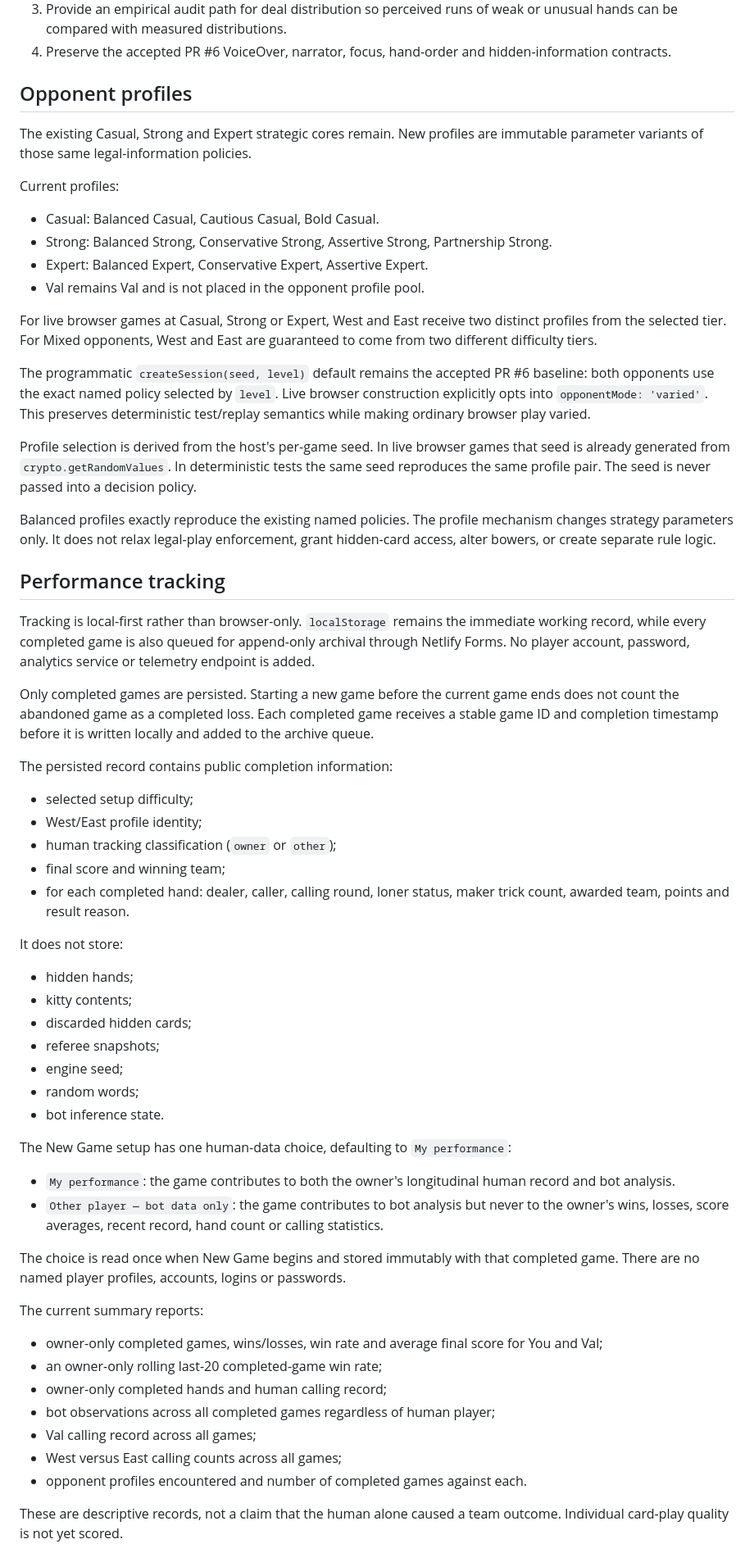
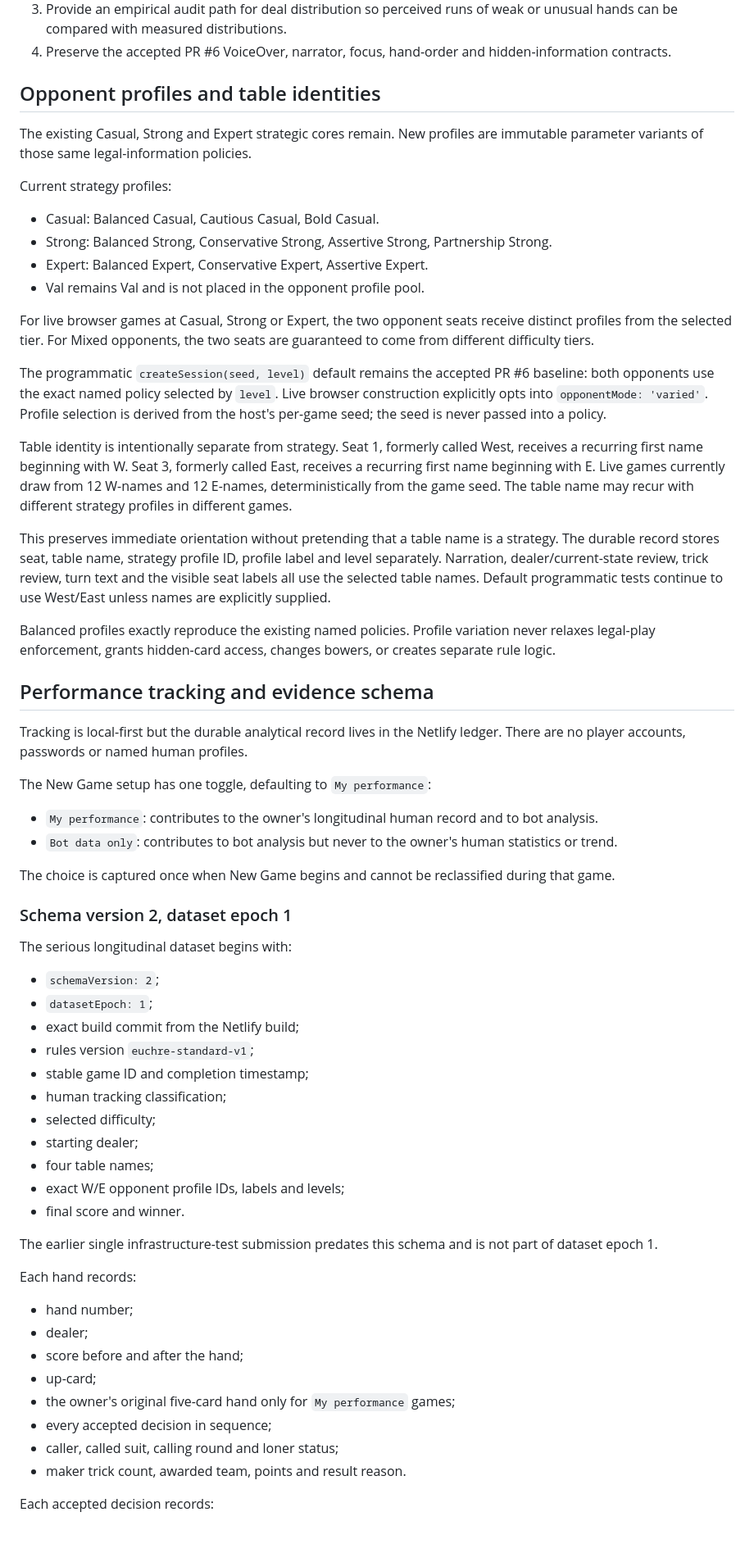
Before and after one commit to BlindAnatomist/spiel-ein-spiel, a Markdown page: docs/PERFORMANCE_OPPONENT_AUDIT_CHECKPOINT.md, the part around one of its changes. Shown at 82% size. Rendered like a GitHub page.

Commit message:
Freeze rich schema and W/E table identity contract

```diff
--- a/docs/PERFORMANCE_OPPONENT_AUDIT_CHECKPOINT.md
+++ b/docs/PERFORMANCE_OPPONENT_AUDIT_CHECKPOINT.md
@@ -15,65 +15,66 @@ PR #7 (`feat/euchre-mobile-table-layout`) is a separate visual-review branch and
 3. Provide an empirical audit path for deal distribution so perceived runs of weak or unusual hands can be compared with measured distributions.
 4. Preserve the accepted PR #6 VoiceOver, narrator, focus, hand-order and hidden-information contracts.
 
-## Opponent profiles
+## Opponent profiles and table identities
 
 The existing Casual, Strong and Expert strategic cores remain. New profiles are immutable parameter variants of those same legal-information policies.
 
-Current profiles:
+Current strategy profiles:
 
 - Casual: Balanced Casual, Cautious Casual, Bold Casual.
 - Strong: Balanced Strong, Conservative Strong, Assertive Strong, Partnership Strong.
 - Expert: Balanced Expert, Conservative Expert, Assertive Expert.
 - Val remains Val and is not placed in the opponent profile pool.
 
-For live browser games at Casual, Strong or Expert, West and East receive two distinct profiles from the selected tier. For Mixed opponents, West and East are guaranteed to come from two different difficulty tiers.
+For live browser games at Casual, Strong or Expert, the two opponent seats receive distinct profiles from the selected tier. For Mixed opponents, the two seats are guaranteed to come from different difficulty tiers.
 
-The programmatic `createSession(seed, level)` default remains the accepted PR #6 baseline: both opponents use the exact named policy selected by `level`. Live browser construction explicitly opts into `opponentMode: 'varied'`. This preserves deterministic test/replay semantics while making ordinary browser play varied.
+The programmatic `createSession(seed, level)` default remains the accepted PR #6 baseline: both opponents use the exact named policy selected by `level`. Live browser construction explicitly opts into `opponentMode: 'varied'`. Profile selection is derived from the host's per-game seed; the seed is never passed into a policy.
 
-Profile selection is derived from the host's per-game seed. In live browser games that seed is already generated from `crypto.getRandomValues`. In deterministic tests the same seed reproduces the same profile pair. The seed is never passed into a decision policy.
+Table identity is intentionally separate from strategy. Seat 1, formerly called West, receives a recurring first name beginning with W. Seat 3, formerly called East, receives a recurring first name beginning with E. Live games currently draw from 12 W-names and 12 E-names, deterministically from the game seed. The table name may recur with different strategy profiles in different games.
 
-Balanced profiles exactly reproduce the existing named policies. The profile mechanism changes strategy parameters only. It does not relax legal-play enforcement, grant hidden-card access, alter bowers, or create separate rule logic.
+This preserves immediate orientation without pretending that a table name is a strategy. The durable record stores seat, table name, strategy profile ID, profile label and level separately. Narration, dealer/current-state review, trick review, turn text and the visible seat labels all use the selected table names. Default programmatic tests continue to use West/East unless names are explicitly supplied.
 
-## Performance tracking
+Balanced profiles exactly reproduce the existing named policies. Profile variation never relaxes legal-play enforcement, grants hidden-card access, changes bowers, or creates separate rule logic.
 
-Tracking is local-first rather than browser-only. `localStorage` remains the immediate working record, while every completed game is also queued for append-only archival through Netlify Forms. No player account, password, analytics service or telemetry endpoint is added.
+## Performance tracking and evidence schema
 
-Only completed games are persisted. Starting a new game before the current game ends does not count the abandoned game as a completed loss. Each completed game receives a stable game ID and completion timestamp before it is written locally and added to the archive queue.
+Tracking is local-first but the durable analytical record lives in the Netlify ledger. There are no player accounts, passwords or named human profiles.
 
-The persisted record contains public completion information:
+The New Game setup has one toggle, defaulting to `My performance`:
 
-- selected setup difficulty;
-- West/East profile identity;
-- human tracking classification (`owner` or `other`);
-- final score and winning team;
-- for each completed hand: dealer, caller, calling round, loner status, maker trick count, awarded team, points and result reason.
+- `My performance`: contributes to the owner's longitudinal human record and to bot analysis.
+- `Bot data only`: contributes to bot analysis but never to the owner's human statistics or trend.
 
-It does not store:
+The choice is captured once when New Game begins and cannot be reclassified during that game.
 
-- hidden hands;
-- kitty contents;
-- discarded hidden cards;
-- referee snapshots;
-- engine seed;
-- random words;
-- bot inference state.
+### Schema version 2, dataset epoch 1
 
-The New Game setup has one human-data choice, defaulting to `My performance`:
+The serious longitudinal dataset begins with:
 
-- `My performance`: the game contributes to both the owner's longitudinal human record and bot analysis.
-- `Other player — bot data only`: the game contributes to bot analysis but never to the owner's wins, losses, score averages, recent record, hand count or calling statistics.
+- `schemaVersion: 2`;
+- `datasetEpoch: 1`;
+- exact build commit from the Netlify build;
+- rules version `euchre-standard-v1`;
+- stable game ID and completion timestamp;
+- human tracking classification;
+- selected difficulty;
+- starting dealer;
+- four table names;
+- exact W/E opponent profile IDs, labels and levels;
+- final score and winner.
 
-The choice is read once when New Game begins and stored immutably with that completed game. There are no named player profiles, accounts, logins or passwords.
+The earlier single infrastructure-test submission predates this schema and is not part of dataset epoch 1.
 
-The current summary reports:
+Each hand records:
 
-- owner-only completed games, wins/losses, win rate and average final score for You and Val;
-- an owner-only rolling last-20 completed-game win rate;
-- owner-only completed hands and human calling record;
-- bot observations across all completed games regardless of human player;
-- Val calling record across all games;
-- West versus East calling counts across all games;
-- opponent profiles encountered and number of completed games against each.
+- hand number;
+- dealer;
+- score before and after the hand;
+- up-card;
+- the owner's original five-card hand only for `My performance` games;
+- every accepted decision in sequence;
+- caller, called suit, calling round and loner status;
+- maker trick count, awarded team, points and result reason.
 
-These are descriptive records, not a claim that the human alone caused a team outcome. Individual card-play quality is not yet scored.
+Each accepted decision records:
 
```
Also changed, not shown: other parts of docs/PERFORMANCE_OPPONENT_AUDIT_CHECKPOINT.md (+44 -29 lines).
